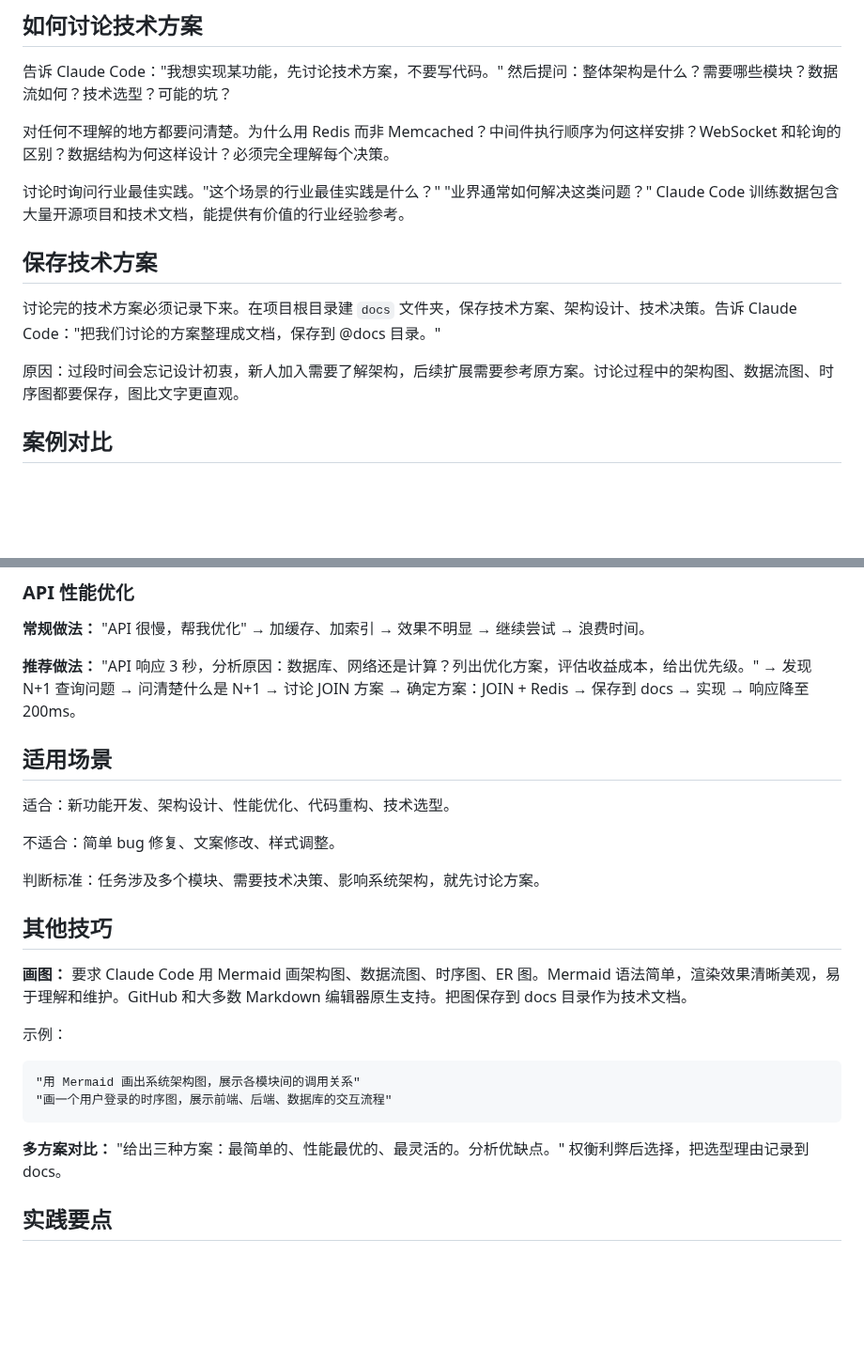
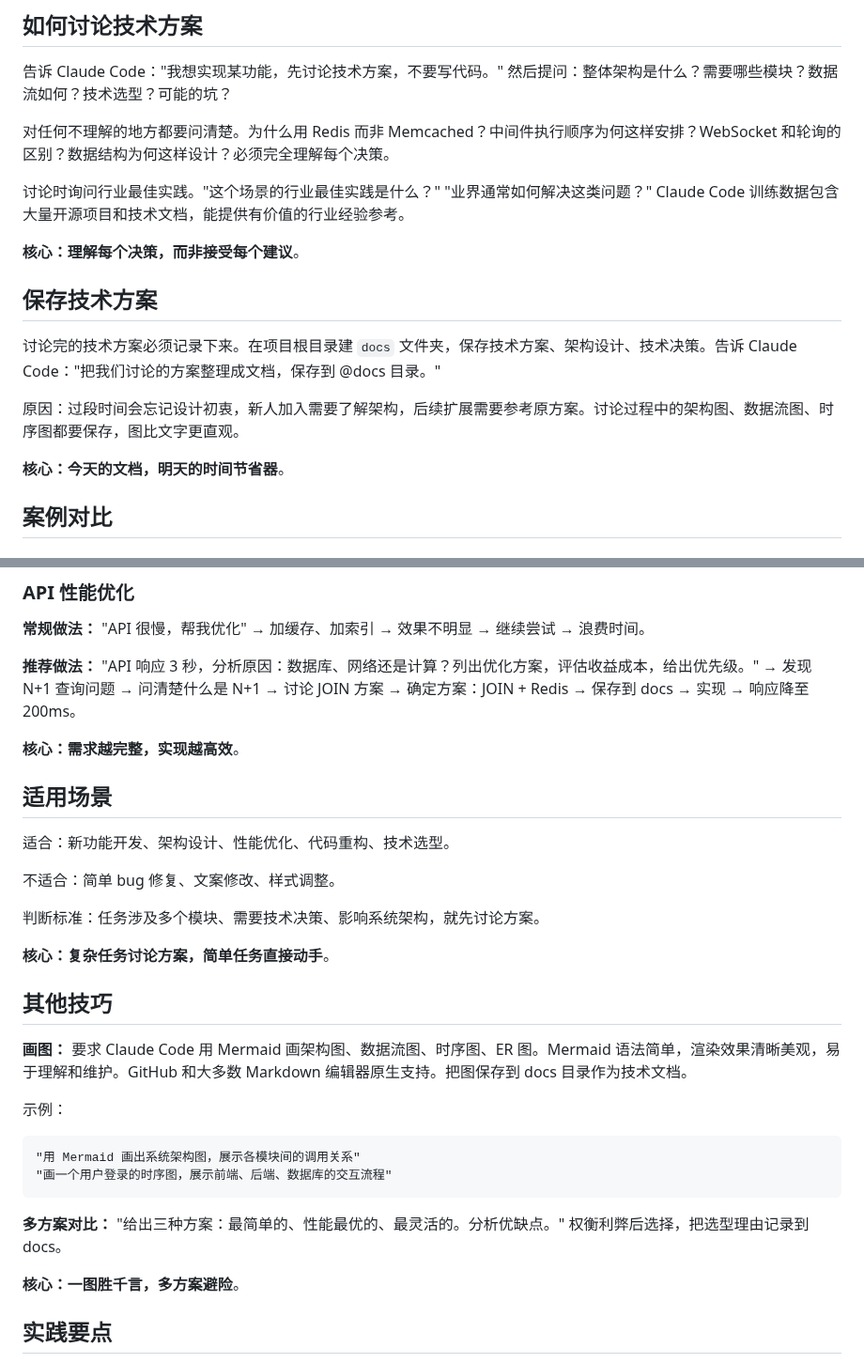
Before and after one commit to Optima-Chat/cc-best-practice, a Markdown page: README.md, 2 parts joined by grey strips. Shown at 94% size. Drawn GitHub-style; blank space fills up the shorter version.

Commit message:
为每个小节添加核心总结
改进：
- 如何讨论技术方案：理解每个决策，而非接受每个建议
- 保存技术方案：今天的文档，明天的时间节省器
- 案例对比：需求越完整，实现越高效
- 适用场景：复杂任务讨论方案，简单任务直接动手
- 其他技巧：一图胜千言，多方案避险

每个小节都有精炼的总结，方便快速理解和记忆

🤖 Generated with [Claude Code](https://claude.com/claude-code)

Co-Authored-By: Claude <noreply@anthropic.com>

````diff
--- a/README.md
+++ b/README.md
@@ -16,11 +16,15 @@
 
 讨论时询问行业最佳实践。"这个场景的行业最佳实践是什么？" "业界通常如何解决这类问题？" Claude Code 训练数据包含大量开源项目和技术文档，能提供有价值的行业经验参考。
 
+**核心：理解每个决策，而非接受每个建议**。
+
 ## 保存技术方案
 
 讨论完的技术方案必须记录下来。在项目根目录建 `docs` 文件夹，保存技术方案、架构设计、技术决策。告诉 Claude Code："把我们讨论的方案整理成文档，保存到 @docs 目录。"
 
 原因：过段时间会忘记设计初衷，新人加入需要了解架构，后续扩展需要参考原方案。讨论过程中的架构图、数据流图、时序图都要保存，图比文字更直观。
+
+**核心：今天的文档，明天的时间节省器**。
 
 ## 案例对比
 
@@ -40,6 +44,8 @@
 **推荐做法：**
 "API 响应 3 秒，分析原因：数据库、网络还是计算？列出优化方案，评估收益成本，给出优先级。" → 发现 N+1 查询问题 → 问清楚什么是 N+1 → 讨论 JOIN 方案 → 确定方案：JOIN + Redis → 保存到 docs → 实现 → 响应降至 200ms。
 
+**核心：需求越完整，实现越高效**。
+
 ## 适用场景
 
 适合：新功能开发、架构设计、性能优化、代码重构、技术选型。
@@ -47,6 +53,8 @@
 不适合：简单 bug 修复、文案修改、样式调整。
 
 判断标准：任务涉及多个模块、需要技术决策、影响系统架构，就先讨论方案。
+
+**核心：复杂任务讨论方案，简单任务直接动手**。
 
 ## 其他技巧
 
@@ -59,6 +67,8 @@
 ```
 
 **多方案对比：** "给出三种方案：最简单的、性能最优的、最灵活的。分析优缺点。" 权衡利弊后选择，把选型理由记录到 docs。
+
+**核心：一图胜千言，多方案避险**。
 
 ## 实践要点
 
````
